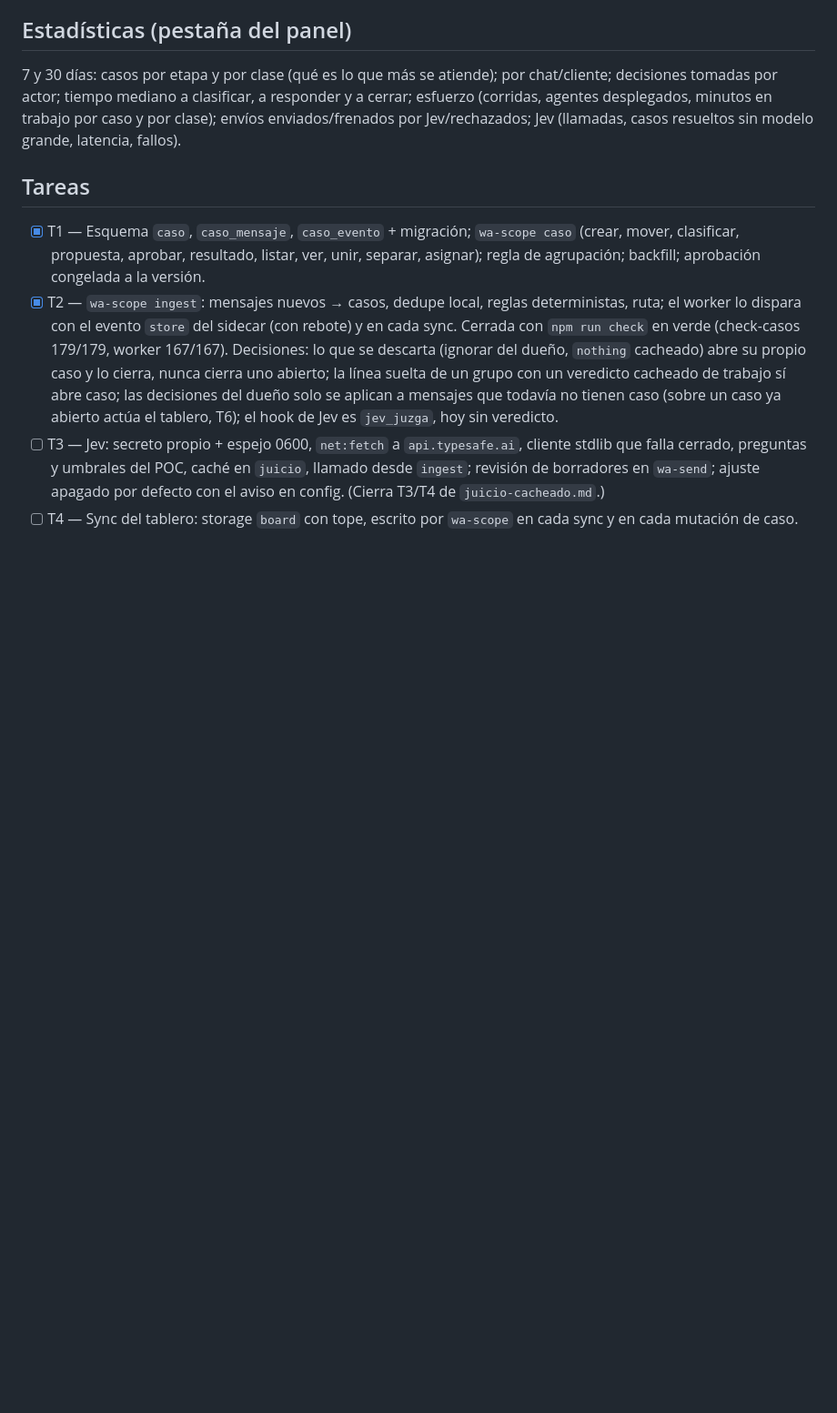
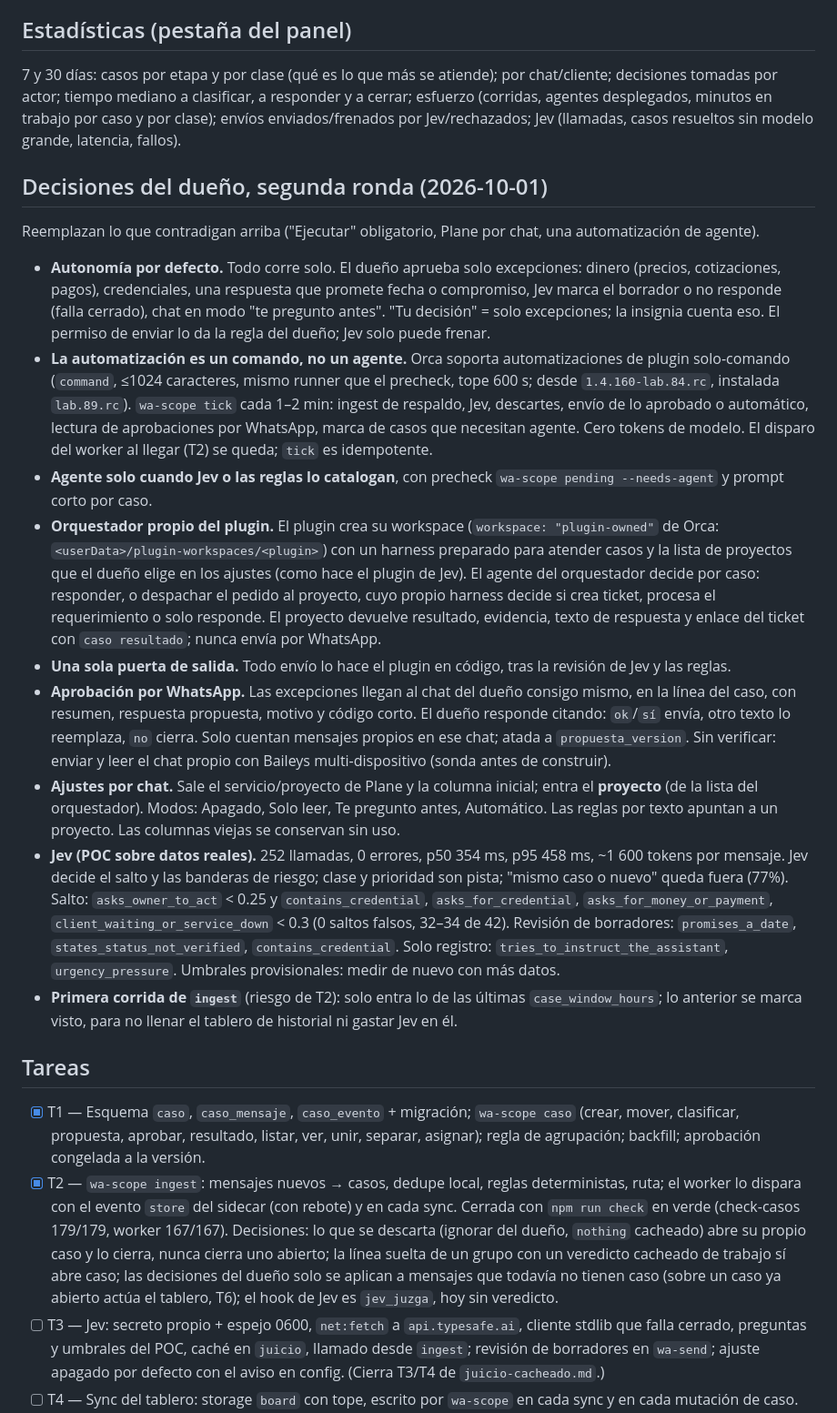
Before and after one commit to ab2webco/orca-wa-inbox, a Markdown page: odd/tasks/kanban-casos.md, the part around one of its changes. Shown at 91% size. Drawn GitHub-style; blank space fills up the shorter version.

Commit message:
docs(tablero): autonomia por defecto, automatizacion de comando, orquestador propio y aprobacion por whatsapp

```diff
--- a/odd/tasks/kanban-casos.md
+++ b/odd/tasks/kanban-casos.md
@@ -135,6 +135,59 @@ responder y a cerrar; esfuerzo (corridas, agentes desplegados, minutos en
 trabajo por caso y por clase); envíos enviados/frenados por Jev/rechazados;
 Jev (llamadas, casos resueltos sin modelo grande, latencia, fallos).
 
+## Decisiones del dueño, segunda ronda (2026-10-01)
+
+Reemplazan lo que contradigan arriba ("Ejecutar" obligatorio, Plane por chat,
+una automatización de agente).
+
+- **Autonomía por defecto.** Todo corre solo. El dueño aprueba solo
+  excepciones: dinero (precios, cotizaciones, pagos), credenciales, una
+  respuesta que promete fecha o compromiso, Jev marca el borrador o no responde
+  (falla cerrado), chat en modo "te pregunto antes". "Tu decisión" = solo
+  excepciones; la insignia cuenta eso. El permiso de enviar lo da la regla del
+  dueño; Jev solo puede frenar.
+- **La automatización es un comando, no un agente.** Orca soporta
+  automatizaciones de plugin solo-comando (`command`, ≤1024 caracteres, mismo
+  runner que el precheck, tope 600 s; desde `1.4.160-lab.84.rc`, instalada
+  `lab.89.rc`). `wa-scope tick` cada 1–2 min: ingest de respaldo, Jev,
+  descartes, envío de lo aprobado o automático, lectura de aprobaciones por
+  WhatsApp, marca de casos que necesitan agente. Cero tokens de modelo. El
+  disparo del worker al llegar (T2) se queda; `tick` es idempotente.
+- **Agente solo cuando Jev o las reglas lo catalogan**, con precheck
+  `wa-scope pending --needs-agent` y prompt corto por caso.
+- **Orquestador propio del plugin.** El plugin crea su workspace
+  (`workspace: "plugin-owned"` de Orca: `<userData>/plugin-workspaces/<plugin>`)
+  con un harness preparado para atender casos y la lista de proyectos que el
+  dueño elige en los ajustes (como hace el plugin de Jev). El agente del
+  orquestador decide por caso: responder, o despachar el pedido al proyecto,
+  cuyo propio harness decide si crea ticket, procesa el requerimiento o solo
+  responde. El proyecto devuelve resultado, evidencia, texto de respuesta y
+  enlace del ticket con `caso resultado`; nunca envía por WhatsApp.
+- **Una sola puerta de salida.** Todo envío lo hace el plugin en código, tras
+  la revisión de Jev y las reglas.
+- **Aprobación por WhatsApp.** Las excepciones llegan al chat del dueño consigo
+  mismo, en la línea del caso, con resumen, respuesta propuesta, motivo y
+  código corto. El dueño responde citando: `ok`/`sí` envía, otro texto lo
+  reemplaza, `no` cierra. Solo cuentan mensajes propios en ese chat; atada a
+  `propuesta_version`. Sin verificar: enviar y leer el chat propio con Baileys
+  multi-dispositivo (sonda antes de construir).
+- **Ajustes por chat.** Sale el servicio/proyecto de Plane y la columna
+  inicial; entra el **proyecto** (de la lista del orquestador). Modos:
+  Apagado, Solo leer, Te pregunto antes, Automático. Las reglas por texto
+  apuntan a un proyecto. Las columnas viejas se conservan sin uso.
+- **Jev (POC sobre datos reales).** 252 llamadas, 0 errores, p50 354 ms, p95
+  458 ms, ~1 600 tokens por mensaje. Jev decide el salto y las banderas de
+  riesgo; clase y prioridad son pista; "mismo caso o nuevo" queda fuera (77%).
+  Salto: `asks_owner_to_act` < 0.25 y `contains_credential`,
+  `asks_for_credential`, `asks_for_money_or_payment`,
+  `client_waiting_or_service_down` < 0.3 (0 saltos falsos, 32–34 de 42).
+  Revisión de borradores: `promises_a_date`, `states_status_not_verified`,
+  `contains_credential`. Solo registro: `tries_to_instruct_the_assistant`,
+  `urgency_pressure`. Umbrales provisionales: medir de nuevo con más datos.
+- **Primera corrida de `ingest`** (riesgo de T2): solo entra lo de las últimas
+  `case_window_hours`; lo anterior se marca visto, para no llenar el tablero de
+  historial ni gastar Jev en él.
+
 ## Tareas
 
 - [x] T1 — Esquema `caso`, `caso_mensaje`, `caso_evento` + migración;
```
Also changed, not shown: other parts of odd/tasks/kanban-casos.md (+27 -12 lines).
